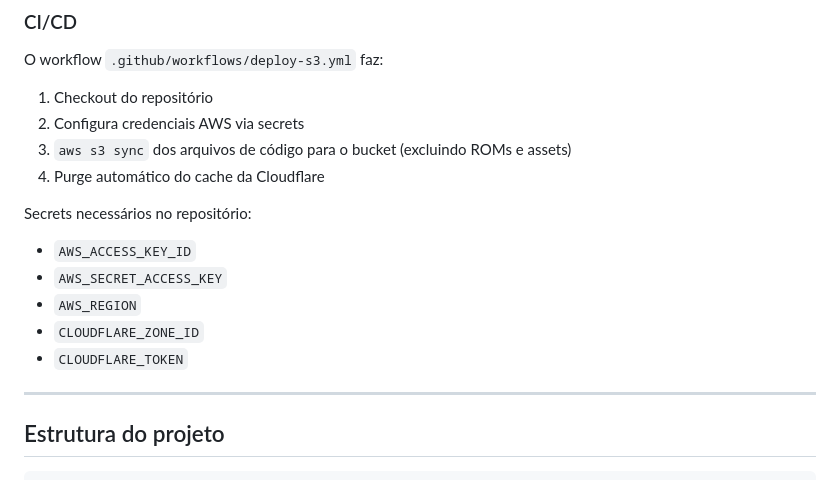
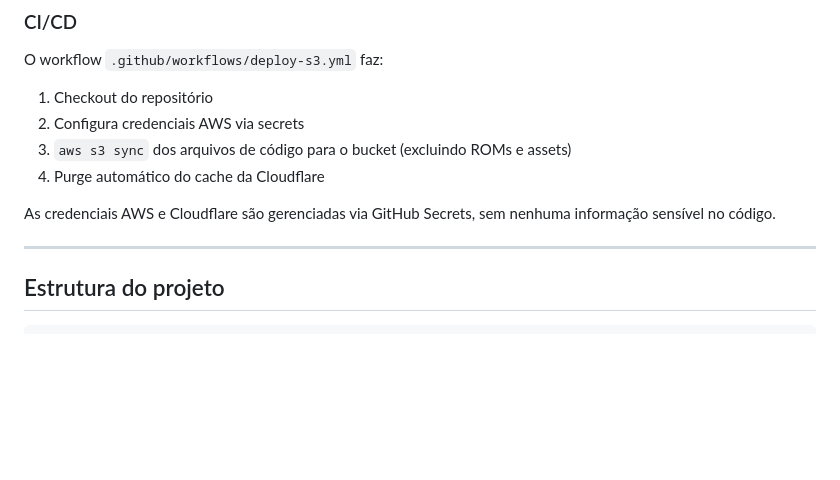
Before and after one commit to dellabeneta/emu.dellabeneta.io, a Markdown page: README.md, the part around the change. Rendered like a GitHub page; blank space fills up the shorter version.

Commit message:
update README.md to clarify management of AWS and Cloudflare credentials via GitHub Secrets

```diff
--- a/README.md
+++ b/README.md
@@ -102,12 +102,7 @@ O workflow `.github/workflows/deploy-s3.yml` faz:
 3. `aws s3 sync` dos arquivos de código para o bucket (excluindo ROMs e assets)
 4. Purge automático do cache da Cloudflare
 
-Secrets necessários no repositório:
-- `AWS_ACCESS_KEY_ID`
-- `AWS_SECRET_ACCESS_KEY`
-- `AWS_REGION`
-- `CLOUDFLARE_ZONE_ID`
-- `CLOUDFLARE_TOKEN`
+As credenciais AWS e Cloudflare são gerenciadas via GitHub Secrets, sem nenhuma informação sensível no código.
 
 ---
 
```
